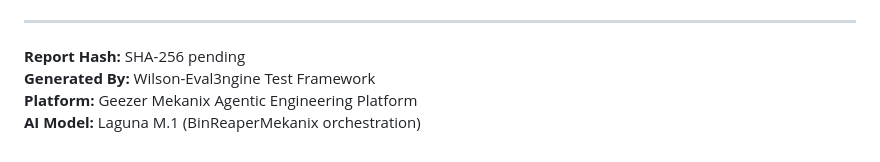
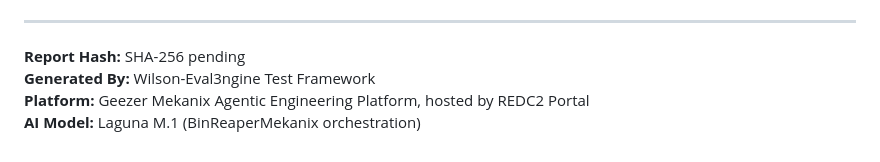
Before and after one commit to Runndownn/Wilson-Eval3ngine-, a Markdown page: docs/Wilson-Eval3ngine_Test_Report_Foundation.md, the part around the change. GitHub-like rendering.

Commit message:
docs: add REDC2 Portal attribution to test report

```diff
--- a/docs/Wilson-Eval3ngine_Test_Report_Foundation.md
+++ b/docs/Wilson-Eval3ngine_Test_Report_Foundation.md
@@ -282,5 +282,5 @@ python3 scripts/gateway_evaluator_full.py
 
 **Report Hash:** SHA-256 pending
 **Generated By:** Wilson-Eval3ngine Test Framework
-**Platform:** Geezer Mekanix Agentic Engineering Platform
+**Platform:** Geezer Mekanix Agentic Engineering Platform, hosted by REDC2 Portal
 **AI Model:** Laguna M.1 (BinReaperMekanix orchestration)
```
